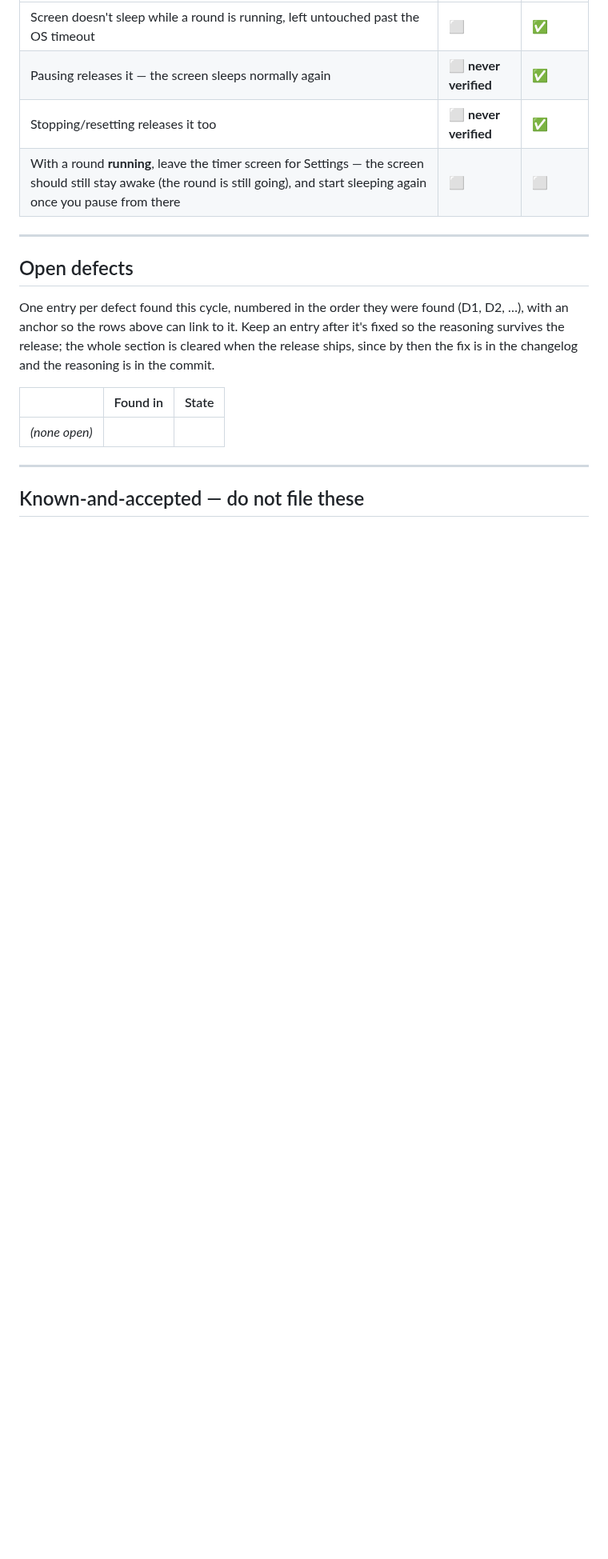
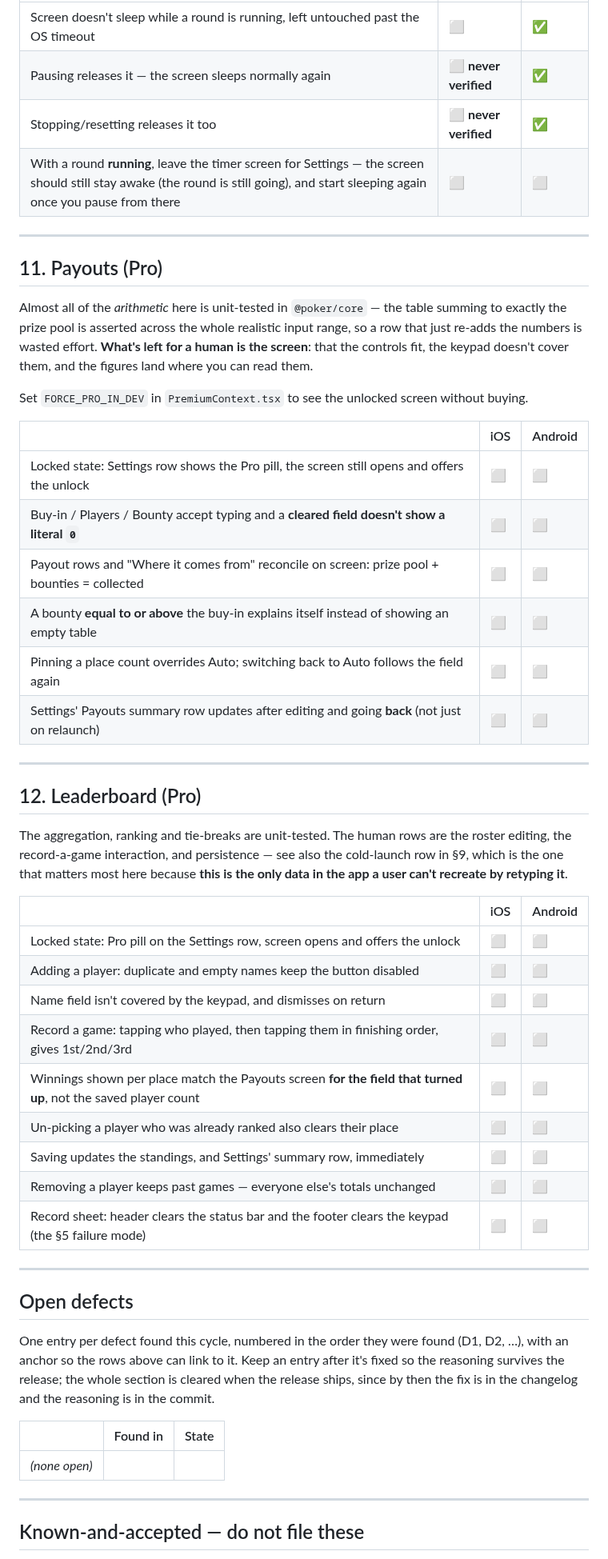
Before and after one commit to toondeboer/poker, a Markdown page: RELEASE_TESTING.md, the part around one of its changes. Shown at 80% size. GitHub-like rendering; blank space fills up the shorter version.

```diff
--- a/RELEASE_TESTING.md
+++ b/RELEASE_TESTING.md
@@ -275,6 +282,47 @@ land the opposite way round and reads exactly like a broken release.
 
 ---
 
+## 11. Payouts (Pro)
+
+Almost all of the *arithmetic* here is unit-tested in `@poker/core` — the table summing to exactly
+the prize pool is asserted across the whole realistic input range, so a row that just re-adds the
+numbers is wasted effort. **What's left for a human is the screen**: that the controls fit, the
+keypad doesn't cover them, and the figures land where you can read them.
+
+Set `FORCE_PRO_IN_DEV` in `PremiumContext.tsx` to see the unlocked screen without buying.
+
+| | iOS | Android |
+|---|---|---|
+| Locked state: Settings row shows the Pro pill, the screen still opens and offers the unlock | ⬜ | ⬜ |
+| Buy-in / Players / Bounty accept typing and a **cleared field doesn't show a literal `0`** | ⬜ | ⬜ |
+| Payout rows and "Where it comes from" reconcile on screen: prize pool + bounties = collected | ⬜ | ⬜ |
+| A bounty **equal to or above** the buy-in explains itself instead of showing an empty table | ⬜ | ⬜ |
+| Pinning a place count overrides Auto; switching back to Auto follows the field again | ⬜ | ⬜ |
+| Settings' Payouts summary row updates after editing and going **back** (not just on relaunch) | ⬜ | ⬜ |
+
+---
+
+## 12. Leaderboard (Pro)
+
+The aggregation, ranking and tie-breaks are unit-tested. The human rows are the roster editing, the
+record-a-game interaction, and persistence — see also the cold-launch row in §9, which is the one
+that matters most here because **this is the only data in the app a user can't recreate by retyping
+it**.
+
+| | iOS | Android |
+|---|---|---|
+| Locked state: Pro pill on the Settings row, screen opens and offers the unlock | ⬜ | ⬜ |
+| Adding a player: duplicate and empty names keep the button disabled | ⬜ | ⬜ |
+| Name field isn't covered by the keypad, and dismisses on return | ⬜ | ⬜ |
+| Record a game: tapping who played, then tapping them in finishing order, gives 1st/2nd/3rd | ⬜ | ⬜ |
+| Winnings shown per place match the Payouts screen **for the field that turned up**, not the saved player count | ⬜ | ⬜ |
+| Un-picking a player who was already ranked also clears their place | ⬜ | ⬜ |
+| Saving updates the standings, and Settings' summary row, immediately | ⬜ | ⬜ |
+| Removing a player keeps past games — everyone else's totals unchanged | ⬜ | ⬜ |
+| Record sheet: header clears the status bar and the footer clears the keypad (the §5 failure mode) | ⬜ | ⬜ |
+
+---
+
 ## Open defects
 
 One entry per defect found this cycle, numbered in the order they were found (D1, D2, …), with an
```
Also changed, not shown: other parts of RELEASE_TESTING.md (+10 -5 lines), CHANGELOG.md (+24 -0 lines).
